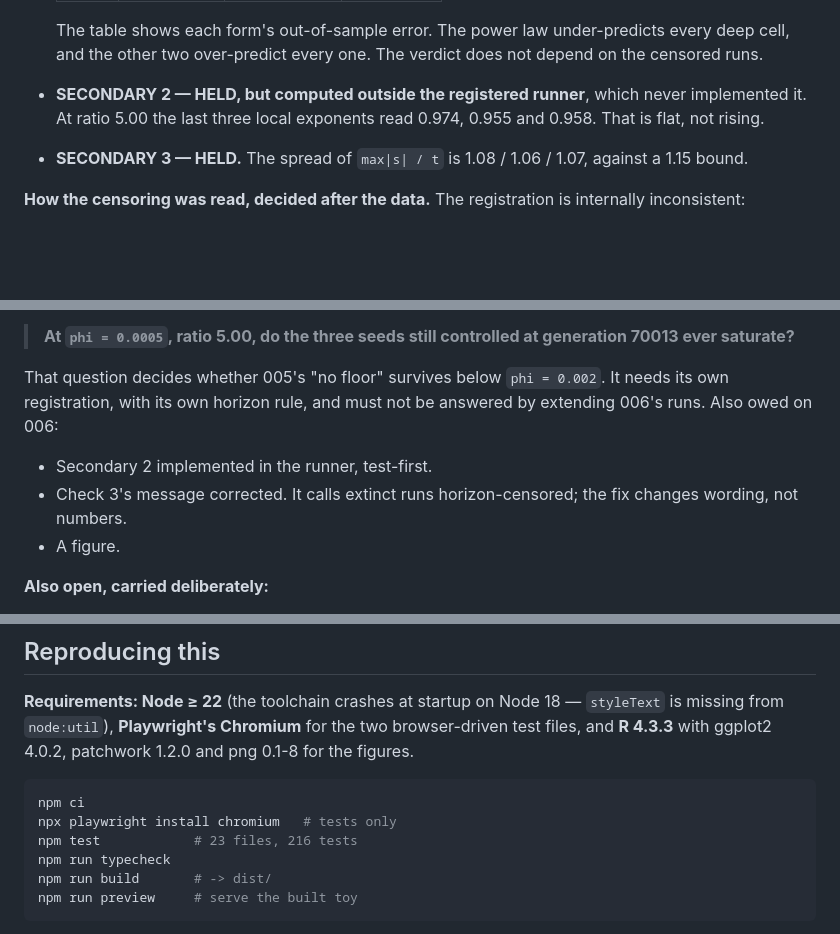
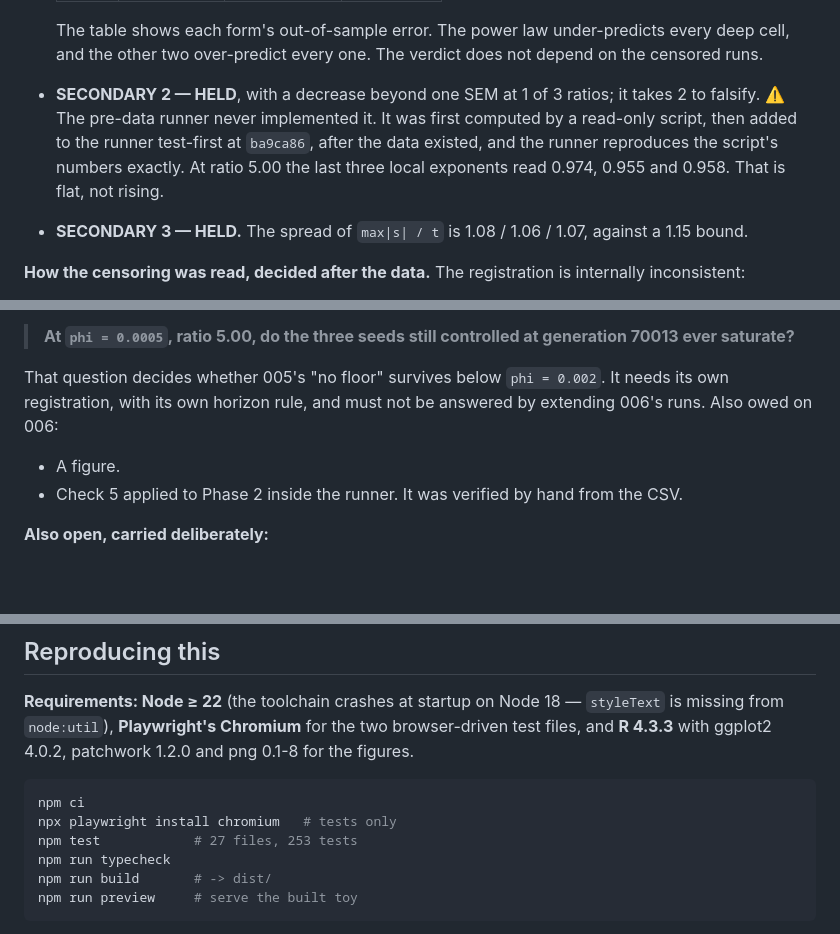
Before and after one commit to musharna/transposon-genome-ecology, a Markdown page: docs/FINDINGS.md, 3 parts joined by grey strips. Drawn GitHub-style; blank space fills up the shorter version.

````diff
--- a/docs/FINDINGS.md
+++ b/docs/FINDINGS.md
@@ -257,9 +257,11 @@ runs are counted. This page does not claim `a = 1`.**
   deep cell, and the other two over-predict every one. The verdict does not depend on
   the censored runs.
 
-- **SECONDARY 2 — HELD, but computed outside the registered runner**, which never
-  implemented it. At ratio 5.00 the last three local exponents read 0.974, 0.955 and
-  0.958. That is flat, not rising.
+- **SECONDARY 2 — HELD**, with a decrease beyond one SEM at 1 of 3 ratios; it takes 2 to
+  falsify. ⚠️ The pre-data runner never implemented it. It was first computed by a
+  read-only script, then added to the runner test-first at `ba9ca86`, after the data
+  existed, and the runner reproduces the script's numbers exactly. At ratio 5.00 the last
+  three local exponents read 0.974, 0.955 and 0.958. That is flat, not rising.
 - **SECONDARY 3 — HELD.** The spread of `max|s| / t` is 1.08 / 1.06 / 1.07, against a
   1.15 bound.
 
@@ -332,10 +334,8 @@ That question decides whether 005's "no floor" survives below `phi = 0.002`. It
 own registration, with its own horizon rule, and must not be answered by extending 006's
 runs. Also owed on 006:
 
-- Secondary 2 implemented in the runner, test-first.
-- Check 3's message corrected. It calls extinct runs horizon-censored; the fix changes
-  wording, not numbers.
 - A figure.
+- Check 5 applied to Phase 2 inside the runner. It was verified by hand from the CSV.
 
 **Also open, carried deliberately:**
 
@@ -386,7 +386,7 @@ and **R 4.3.3** with ggplot2 4.0.2, patchwork 1.2.0 and png 0.1-8 for the figure
 ```sh
 npm ci
 npx playwright install chromium   # tests only
-npm test            # 23 files, 216 tests
+npm test            # 27 files, 253 tests
 npm run typecheck
 npm run build       # -> dist/
 npm run preview     # serve the built toy
````
Also changed, not shown: docs/pre-registrations/2026-09-11-is-the-exponent-one.md (+23 -0 lines).
